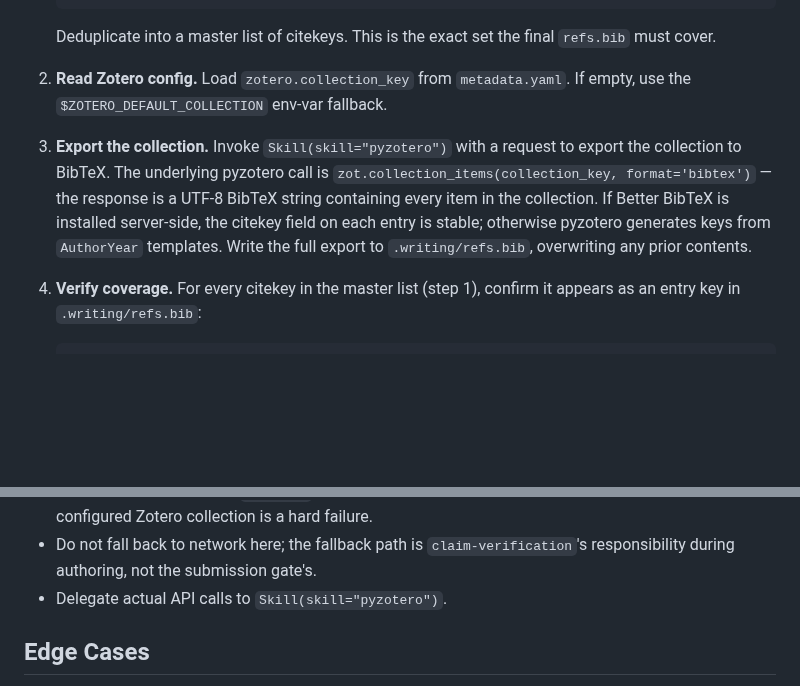
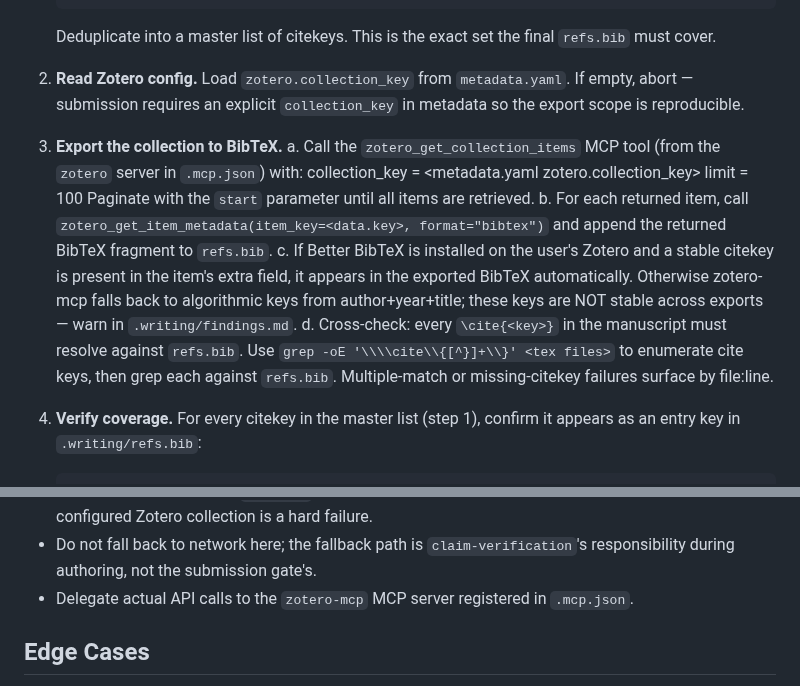
Before and after one commit to SipengXie2024/superpower-writing, a Markdown page: skills/submission/SKILL.md, 2 parts joined by grey strips. GitHub-like rendering; blank space fills up the shorter version.

Commit message:
feat(submission): export refs.bib via zotero-mcp (per-item BibTeX fetch)

```diff
--- a/skills/submission/SKILL.md
+++ b/skills/submission/SKILL.md
@@ -144,17 +144,27 @@ to enable it and populate the collection.
    final `refs.bib` must cover.
 
 2. **Read Zotero config.** Load `zotero.collection_key` from
-   `metadata.yaml`. If empty, use the `$ZOTERO_DEFAULT_COLLECTION` env-var
-   fallback.
+   `metadata.yaml`. If empty, abort — submission requires an explicit
+   `collection_key` in metadata so the export scope is reproducible.
 
-3. **Export the collection.** Invoke `Skill(skill="pyzotero")` with a
-   request to export the collection to BibTeX. The underlying pyzotero
-   call is `zot.collection_items(collection_key, format='bibtex')` — the
-   response is a UTF-8 BibTeX string containing every item in the
-   collection. If Better BibTeX is installed server-side, the citekey field
-   on each entry is stable; otherwise pyzotero generates keys from
-   `AuthorYear` templates. Write the full export to `.writing/refs.bib`,
-   overwriting any prior contents.
+3. **Export the collection to BibTeX.**
+   a. Call the `zotero_get_collection_items` MCP tool (from the `zotero`
+      server in `.mcp.json`) with:
+         collection_key = <metadata.yaml zotero.collection_key>
+         limit          = 100
+      Paginate with the `start` parameter until all items are retrieved.
+   b. For each returned item, call
+      `zotero_get_item_metadata(item_key=<data.key>, format="bibtex")`
+      and append the returned BibTeX fragment to `refs.bib`.
+   c. If Better BibTeX is installed on the user's Zotero and a stable
+      citekey is present in the item's extra field, it appears in the
+      exported BibTeX automatically. Otherwise zotero-mcp falls back
+      to algorithmic keys from author+year+title; these keys are NOT
+      stable across exports — warn in `.writing/findings.md`.
+   d. Cross-check: every `\cite{<key>}` in the manuscript must resolve
+      against `refs.bib`. Use `grep -oE '\\\\cite\\{[^}]+\\}' <tex files>`
+      to enumerate cite keys, then grep each against `refs.bib`.
+      Multiple-match or missing-citekey failures surface by file:line.
 
 4. **Verify coverage.** For every citekey in the master list (step 1),
    confirm it appears as an entry key in `.writing/refs.bib`:
@@ -328,7 +338,7 @@ above. In short:
 - Do not fall back to network here; the fallback path is
   `claim-verification`'s responsibility during authoring, not the submission
   gate's.
-- Delegate actual API calls to `Skill(skill="pyzotero")`.
+- Delegate actual API calls to the `zotero-mcp` MCP server registered in `.mcp.json`.
 
 ## Edge Cases
 
```
